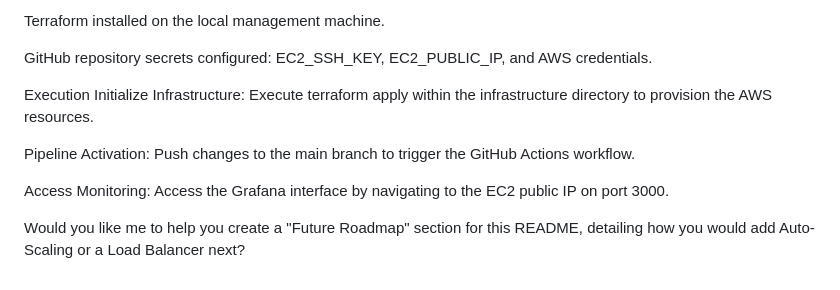
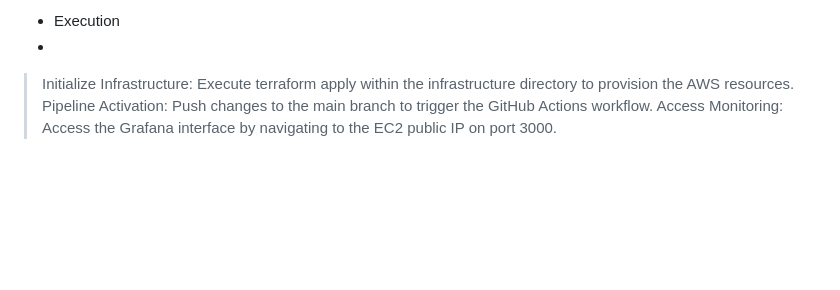
Before and after one commit to WAELTOUKEBRI/aws-devops-cicd-project, a Markdown page: README.md, the part around one of its changes. Drawn GitHub-style; blank space fills up the shorter version.

```diff
--- a/README.md
+++ b/README.md
@@ -68,13 +75,6 @@ AWS Account with configured IAM permissions for Terraform and EC2.
 
-Terraform installed on the local management machine.
-
-GitHub repository secrets configured: EC2_SSH_KEY, EC2_PUBLIC_IP, and AWS credentials.
-
-Execution
-Initialize Infrastructure: Execute terraform apply within the infrastructure directory to provision the AWS resources.
-
-Pipeline Activation: Push changes to the main branch to trigger the GitHub Actions workflow.
-
-Access Monitoring: Access the Grafana interface by navigating to the EC2 public IP on port 3000.
-
-Would you like me to help you create a "Future Roadmap" section for this README, detailing how you would add Auto-Scaling or a Load Balancer next?
+- Execution
+-
+> Initialize Infrastructure: Execute terraform apply within the infrastructure directory to provision the AWS resources.
+> Pipeline Activation: Push changes to the main branch to trigger the GitHub Actions workflow.
+> Access Monitoring: Access the Grafana interface by navigating to the EC2 public IP on port 3000.
```
Also changed, not shown: other parts of README.md (+46 -39 lines).
